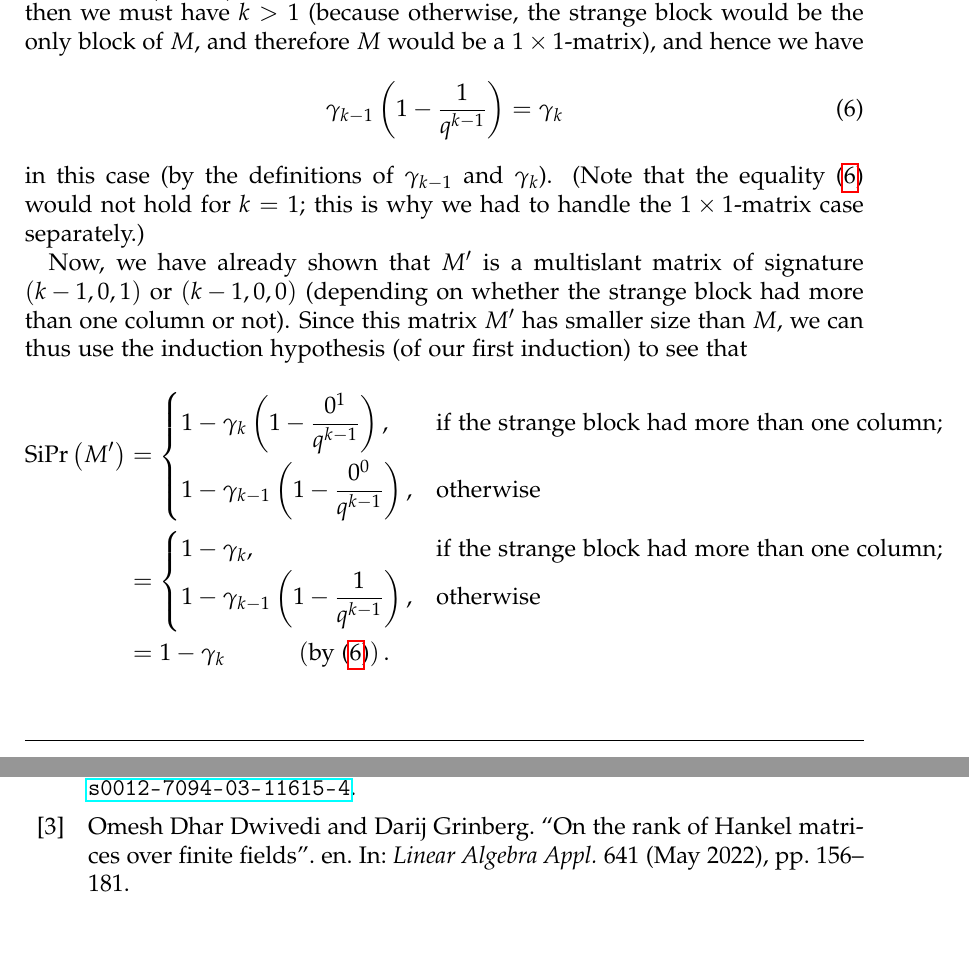
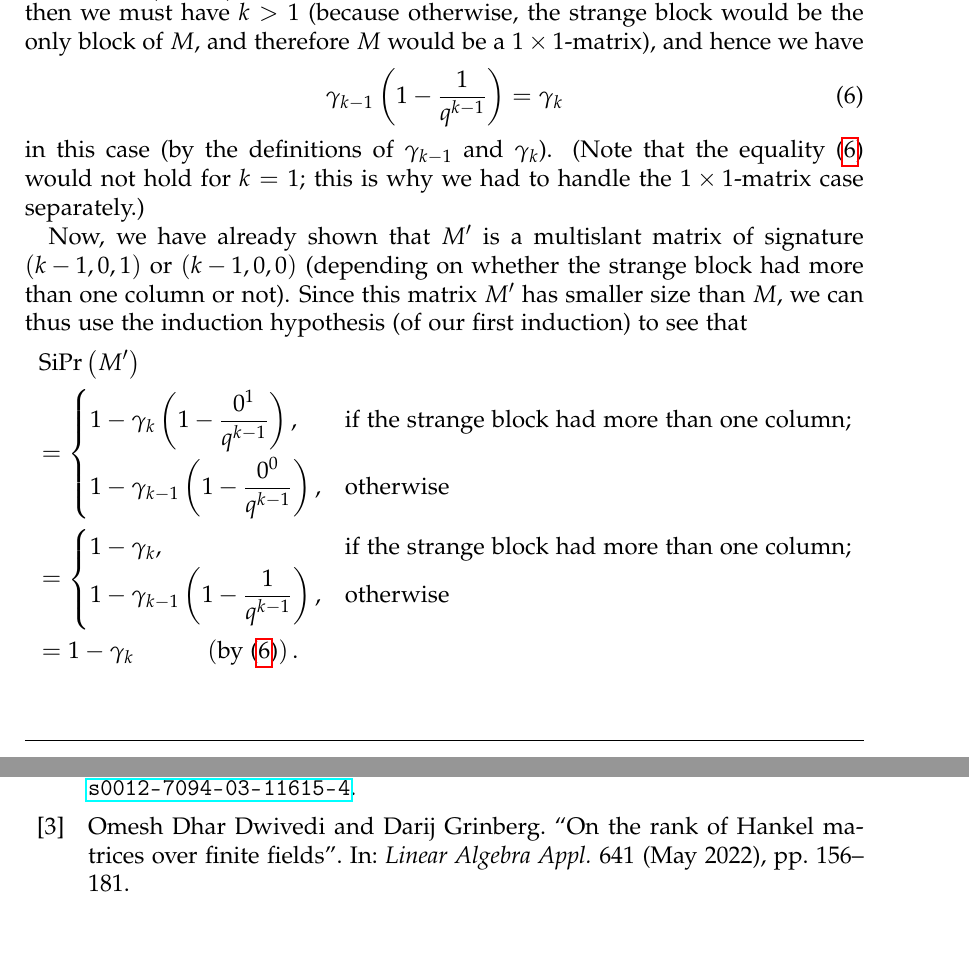
Before and after one commit to greatodda/JT-paper-ver-7.0-8_7_22-, a LaTeX document (main.tex): two parts of pages 18 and 26 of 27, joined at a grey line, cut so that both start at the same text. Compiled offline with pdfLaTeX.

Commit message:
overfull hbox

```diff
--- a/main.tex
+++ b/main.tex
@@ -1350,7 +1350,8 @@ on whether the strange block had more than one column or not). Since this
 matrix $M^{\prime}$ has smaller size than $M$, we can thus use the induction
 hypothesis (of our first induction) to see that%
 \begin{align*}
-\operatorname*{SiPr}\left(  M^{\prime}\right)   &  =%
+&\operatorname*{SiPr}\left(  M^{\prime}\right)  \\
+ &  =%
 \begin{cases}
 1-\gamma_{k}\left(  1-\dfrac{0^{1}}{q^{k-1}}\right)  , & \text{if the strange
 block had more than one column};\\
```
Also changed, not shown: hecke.bib (+1 -2 lines).
